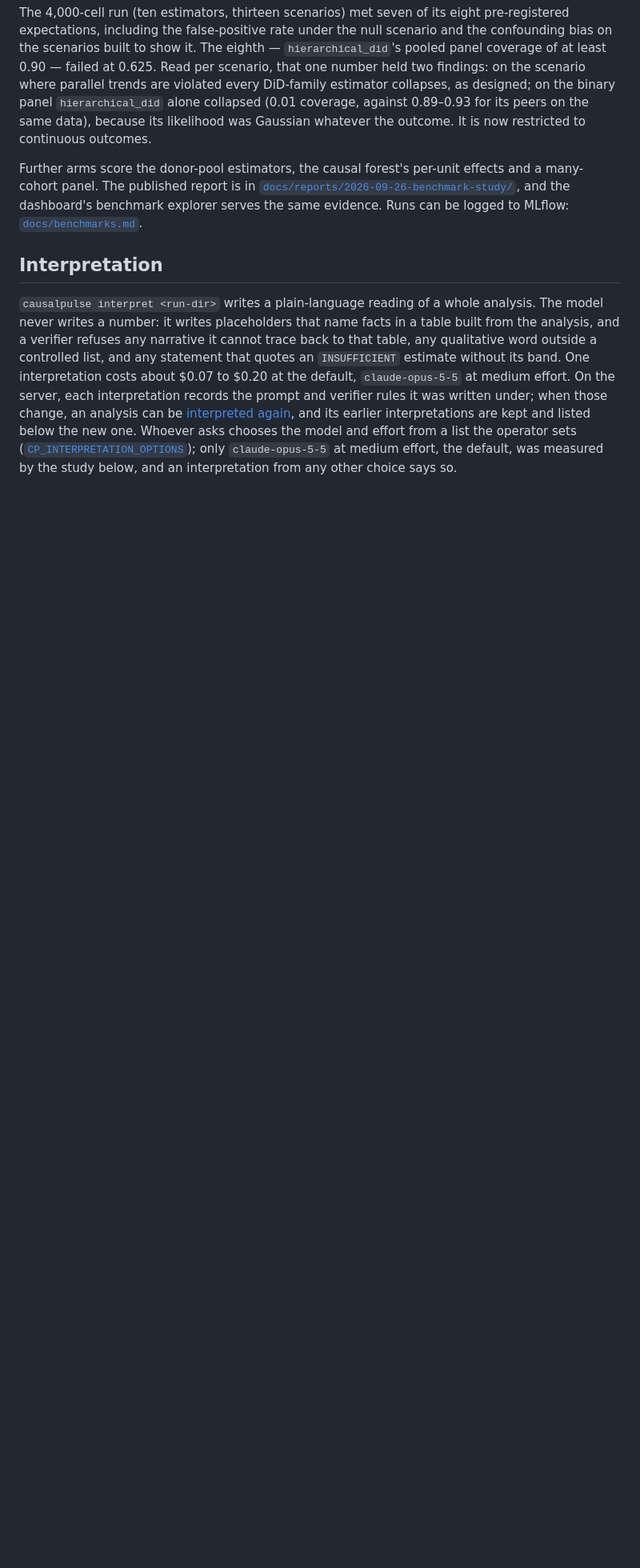
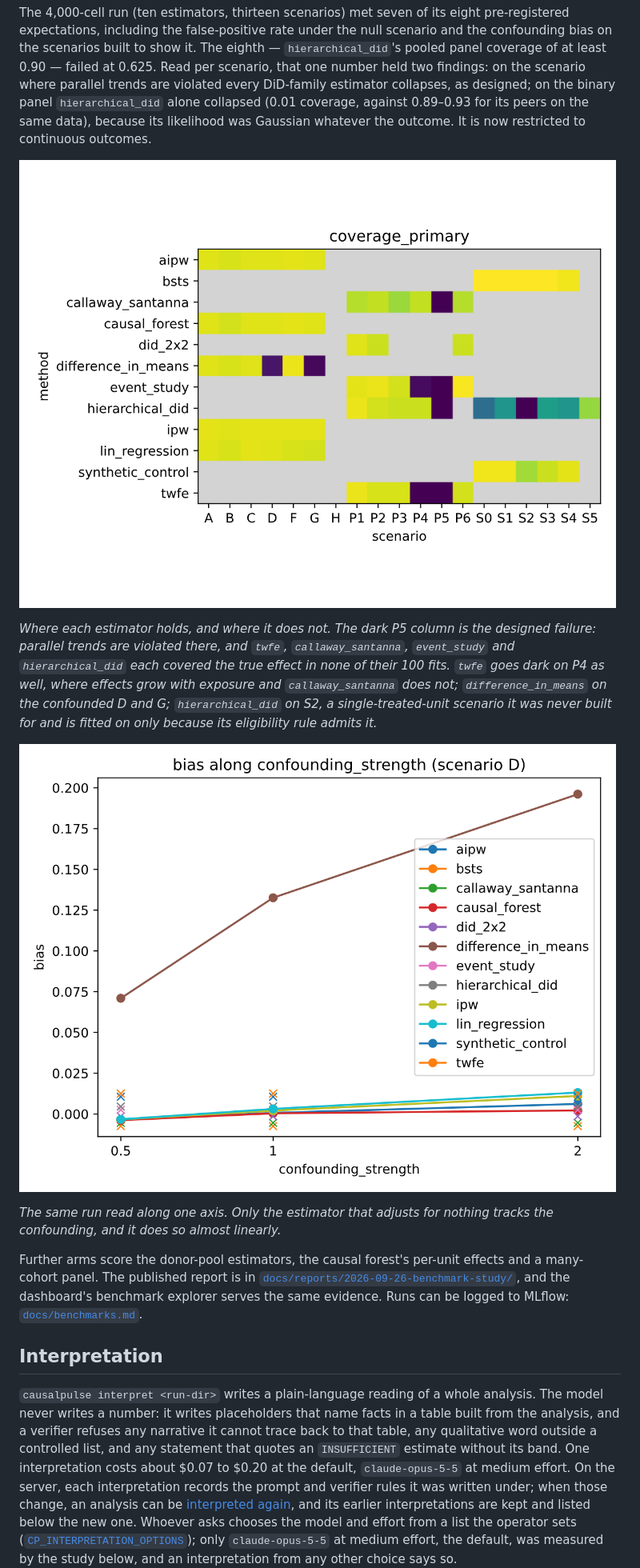
Before and after one commit to edwardmagongo/causalpulse, a Markdown page: README.md, the part around the change. Shown at 80% size. Drawn GitHub-style; pictures changed too: docs/reports/2026-09-26-benchmark-study/bias-vs-confounding-strength-scenario-d.png (added), docs/reports/2026-09-26-benchmark-study/coverage-by-method-and-scenario.png (added); blank space fills up the shorter version.

Commit message:
Show the benchmark's coverage grid and its confounding curve in the README
The benchmark study's claim is that each estimator was checked where it should
fail as well as where it should succeed, and that claim reads as an assertion
in prose. As a grid it is simply visible: twelve method rows against nineteen
scenario columns, dark where a 95% interval misses the truth, and the dark
cells fall exactly where the design says they should. The second figure reads
the same run along one axis, where the only estimator that adjusts for nothing
is the only one whose bias tracks the confounding.

Both are rendered from the study's own SVGs, which were already published in
`docs/reports/2026-09-26-benchmark-study/` but which nothing on the front page
pointed at. The captions name the scenarios rather than leaving a reader to
decode the axes: P5 violates parallel trends, P4 grows effects with exposure,
S2 is the divergent pre-trend where `hierarchical_did` is fitted outside the
design it was built for.

```diff
--- a/README.md
+++ b/README.md
@@ -227,6 +227,20 @@ the binary panel `hierarchical_did` alone collapsed (0.01 coverage, against 0.89
 peers on the same data), because its likelihood was Gaussian whatever the outcome. It is now
 restricted to continuous outcomes.
 
+![Coverage of every estimator's primary interval across every scenario, as a grid of method rows against scenario columns: lighter cells are higher coverage, dark cells are intervals that miss the truth, grey cells are methods that were not fitted there](docs/reports/2026-09-26-benchmark-study/coverage-by-method-and-scenario.png)
+
+*Where each estimator holds, and where it does not. The dark P5 column is the designed failure:
+parallel trends are violated there, and `twfe`, `callaway_santanna`, `event_study` and
+`hierarchical_did` each covered the true effect in none of their 100 fits. `twfe` goes dark on
+P4 as well, where effects grow with exposure and `callaway_santanna` does not;
+`difference_in_means` on the confounded D and G; `hierarchical_did` on S2, a single-treated-unit
+scenario it was never built for and is fitted on only because its eligibility rule admits it.*
+
+![Bias against confounding strength on scenario D: difference_in_means climbs from 0.07 to 0.20 while every estimator that adjusts for the confounder stays flat near zero](docs/reports/2026-09-26-benchmark-study/bias-vs-confounding-strength-scenario-d.png)
+
+*The same run read along one axis. Only the estimator that adjusts for nothing tracks the
+confounding, and it does so almost linearly.*
+
 Further arms score the donor-pool estimators, the causal forest's per-unit effects and a
 many-cohort panel. The published report is in
 [`docs/reports/2026-09-26-benchmark-study/`](docs/reports/2026-09-26-benchmark-study/), and
```
